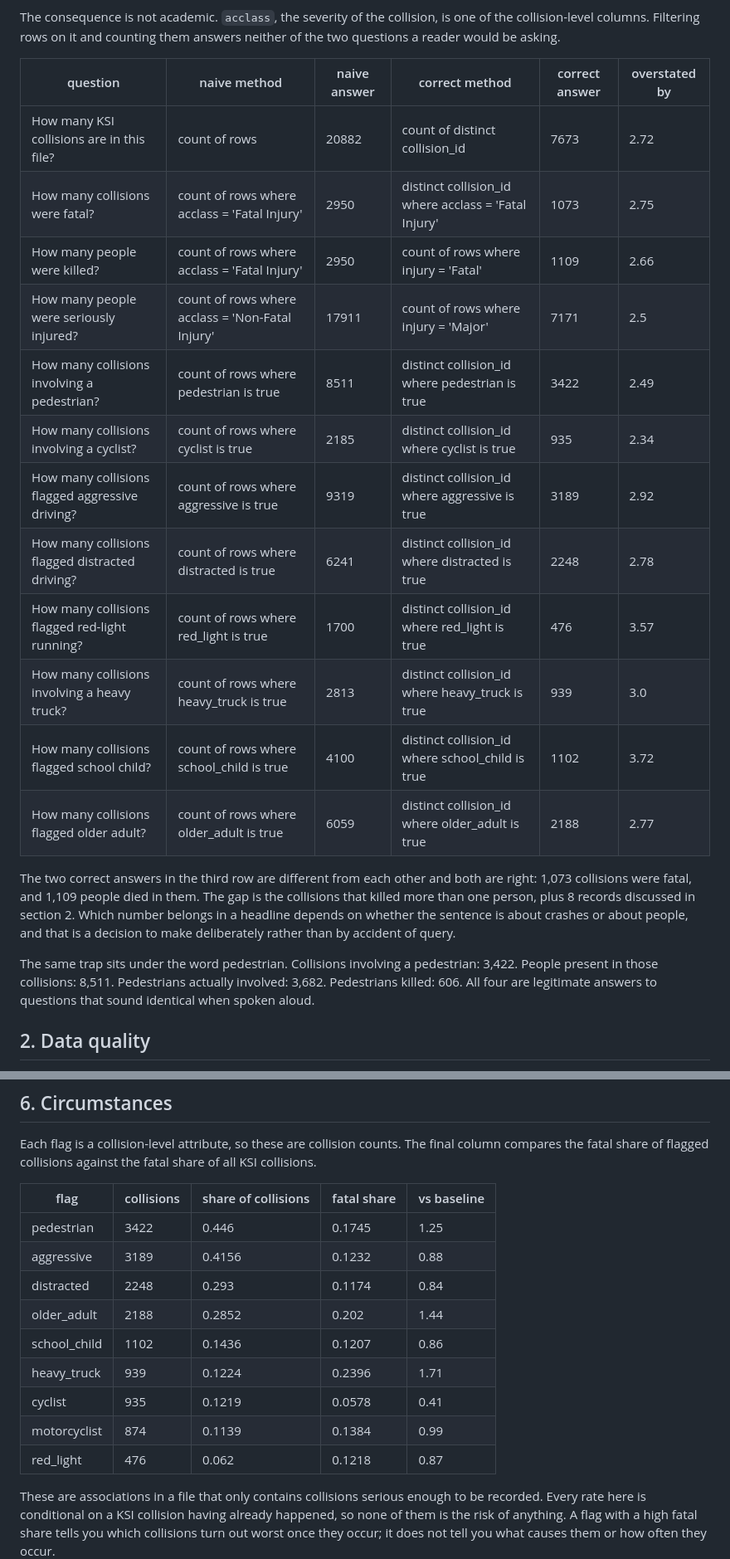
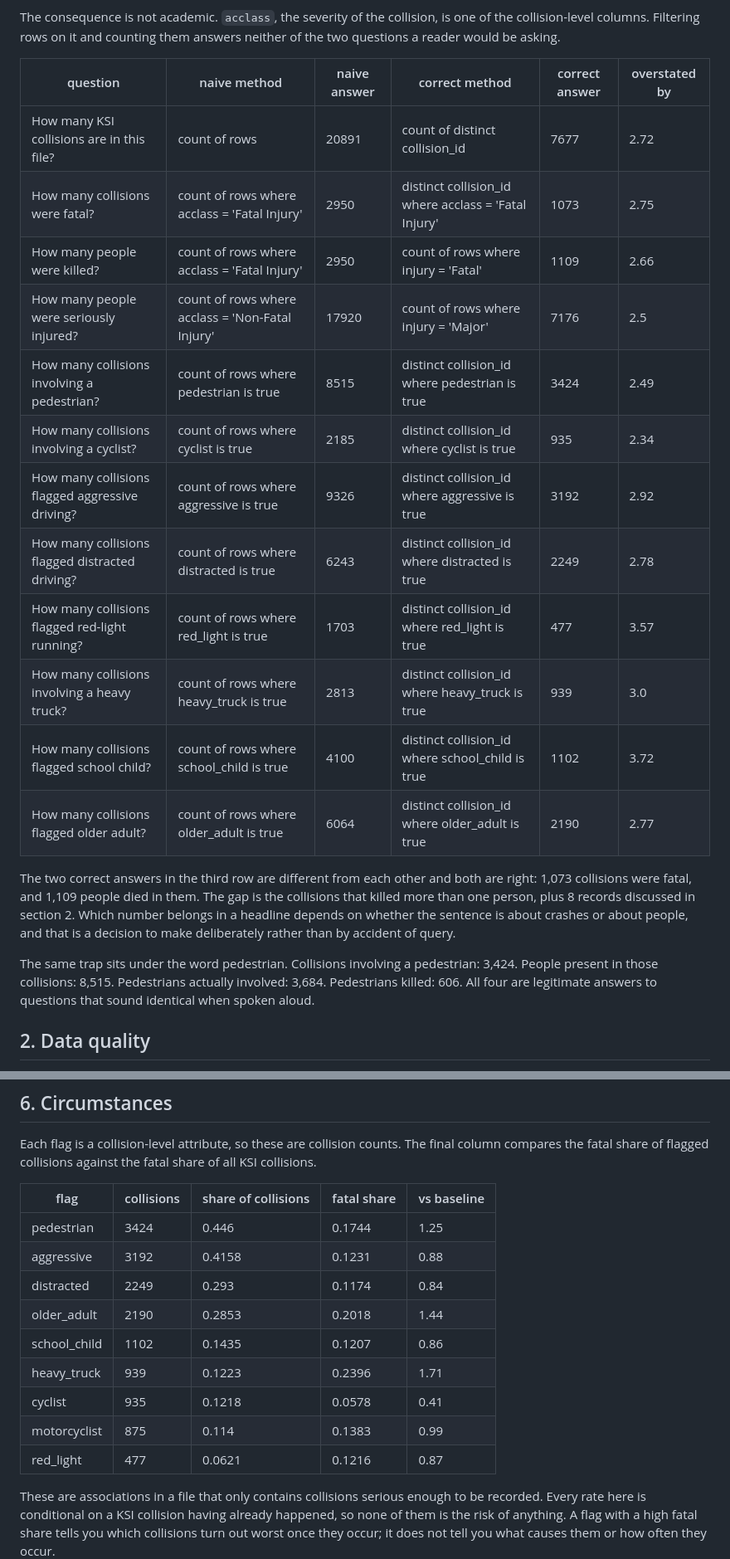
Before and after one commit to NiliRahmani/toronto-ksi-collisions, a Markdown page: results/ksi_report.md, 2 parts joined by grey strips. Shown at 83% size. Rendered like a GitHub page.

Commit message:
Refresh from 2026-10-22 extract: 20,891 person rows across 7,677 collisions

```diff
--- a/results/ksi_report.md
+++ b/results/ksi_report.md
@@ -12,22 +12,22 @@ The consequence is not academic. `acclass`, the severity of the collision, is on
 
 | question | naive method | naive answer | correct method | correct answer | overstated by |
 |---|---|---|---|---|---|
-| How many KSI collisions are in this file? | count of rows | 20882 | count of distinct collision_id | 7673 | 2.72 |
+| How many KSI collisions are in this file? | count of rows | 20891 | count of distinct collision_id | 7677 | 2.72 |
 | How many collisions were fatal? | count of rows where acclass = 'Fatal Injury' | 2950 | distinct collision_id where acclass = 'Fatal Injury' | 1073 | 2.75 |
 | How many people were killed? | count of rows where acclass = 'Fatal Injury' | 2950 | count of rows where injury = 'Fatal' | 1109 | 2.66 |
-| How many people were seriously injured? | count of rows where acclass = 'Non-Fatal Injury' | 17911 | count of rows where injury = 'Major' | 7171 | 2.5 |
-| How many collisions involving a pedestrian? | count of rows where pedestrian is true | 8511 | distinct collision_id where pedestrian is true | 3422 | 2.49 |
+| How many people were seriously injured? | count of rows where acclass = 'Non-Fatal Injury' | 17920 | count of rows where injury = 'Major' | 7176 | 2.5 |
+| How many collisions involving a pedestrian? | count of rows where pedestrian is true | 8515 | distinct collision_id where pedestrian is true | 3424 | 2.49 |
 | How many collisions involving a cyclist? | count of rows where cyclist is true | 2185 | distinct collision_id where cyclist is true | 935 | 2.34 |
-| How many collisions flagged aggressive driving? | count of rows where aggressive is true | 9319 | distinct collision_id where aggressive is true | 3189 | 2.92 |
-| How many collisions flagged distracted driving? | count of rows where distracted is true | 6241 | distinct collision_id where distracted is true | 2248 | 2.78 |
-| How many collisions flagged red-light running? | count of rows where red_light is true | 1700 | distinct collision_id where red_light is true | 476 | 3.57 |
+| How many collisions flagged aggressive driving? | count of rows where aggressive is true | 9326 | distinct collision_id where aggressive is true | 3192 | 2.92 |
+| How many collisions flagged distracted driving? | count of rows where distracted is true | 6243 | distinct collision_id where distracted is true | 2249 | 2.78 |
+| How many collisions flagged red-light running? | count of rows where red_light is true | 1703 | distinct collision_id where red_light is true | 477 | 3.57 |
 | How many collisions involving a heavy truck? | count of rows where heavy_truck is true | 2813 | distinct collision_id where heavy_truck is true | 939 | 3.0 |
 | How many collisions flagged school child? | count of rows where school_child is true | 4100 | distinct collision_id where school_child is true | 1102 | 3.72 |
-| How many collisions flagged older adult? | count of rows where older_adult is true | 6059 | distinct collision_id where older_adult is true | 2188 | 2.77 |
+| How many collisions flagged older adult? | count of rows where older_adult is true | 6064 | distinct collision_id where older_adult is true | 2190 | 2.77 |
 
 The two correct answers in the third row are different from each other and both are right: 1,073 collisions were fatal, and 1,109 people died in them. The gap is the collisions that killed more than one person, plus 8 records discussed in section 2. Which number belongs in a headline depends on whether the sentence is about crashes or about people, and that is a decision to make deliberately rather than by accident of query.
 
-The same trap sits under the word pedestrian. Collisions involving a pedestrian: 3,422. People present in those collisions: 8,511. Pedestrians actually involved: 3,682. Pedestrians killed: 606. All four are legitimate answers to questions that sound identical when spoken aloud.
+The same trap sits under the word pedestrian. Collisions involving a pedestrian: 3,424. People present in those collisions: 8,515. Pedestrians actually involved: 3,684. Pedestrians killed: 606. All four are legitimate answers to questions that sound identical when spoken aloud.
 
 ## 2. Data quality
 
@@ -143,15 +143,15 @@ Each flag is a collision-level attribute, so these are collision counts. The fin
 
 | flag | collisions | share of collisions | fatal share | vs baseline |
 |---|---|---|---|---|
-| pedestrian | 3422 | 0.446 | 0.1745 | 1.25 |
-| aggressive | 3189 | 0.4156 | 0.1232 | 0.88 |
-| distracted | 2248 | 0.293 | 0.1174 | 0.84 |
-| older_adult | 2188 | 0.2852 | 0.202 | 1.44 |
-| school_child | 1102 | 0.1436 | 0.1207 | 0.86 |
-| heavy_truck | 939 | 0.1224 | 0.2396 | 1.71 |
-| cyclist | 935 | 0.1219 | 0.0578 | 0.41 |
-| motorcyclist | 874 | 0.1139 | 0.1384 | 0.99 |
-| red_light | 476 | 0.062 | 0.1218 | 0.87 |
+| pedestrian | 3424 | 0.446 | 0.1744 | 1.25 |
+| aggressive | 3192 | 0.4158 | 0.1231 | 0.88 |
+| distracted | 2249 | 0.293 | 0.1174 | 0.84 |
+| older_adult | 2190 | 0.2853 | 0.2018 | 1.44 |
+| school_child | 1102 | 0.1435 | 0.1207 | 0.86 |
+| heavy_truck | 939 | 0.1223 | 0.2396 | 1.71 |
+| cyclist | 935 | 0.1218 | 0.0578 | 0.41 |
+| motorcyclist | 875 | 0.114 | 0.1383 | 0.99 |
+| red_light | 477 | 0.0621 | 0.1216 | 0.87 |
 
 These are associations in a file that only contains collisions serious enough to be recorded. Every rate here is conditional on a KSI collision having already happened, so none of them is the risk of anything. A flag with a high fatal share tells you which collisions turn out worst once they occur; it does not tell you what causes them or how often they occur.
 
```
Also changed, not shown: other parts of results/ksi_report.md (+10 -10 lines), assets/hour_of_day.png, assets/neighbourhoods.png, assets/road_user_fatality.png, 11 other files.
